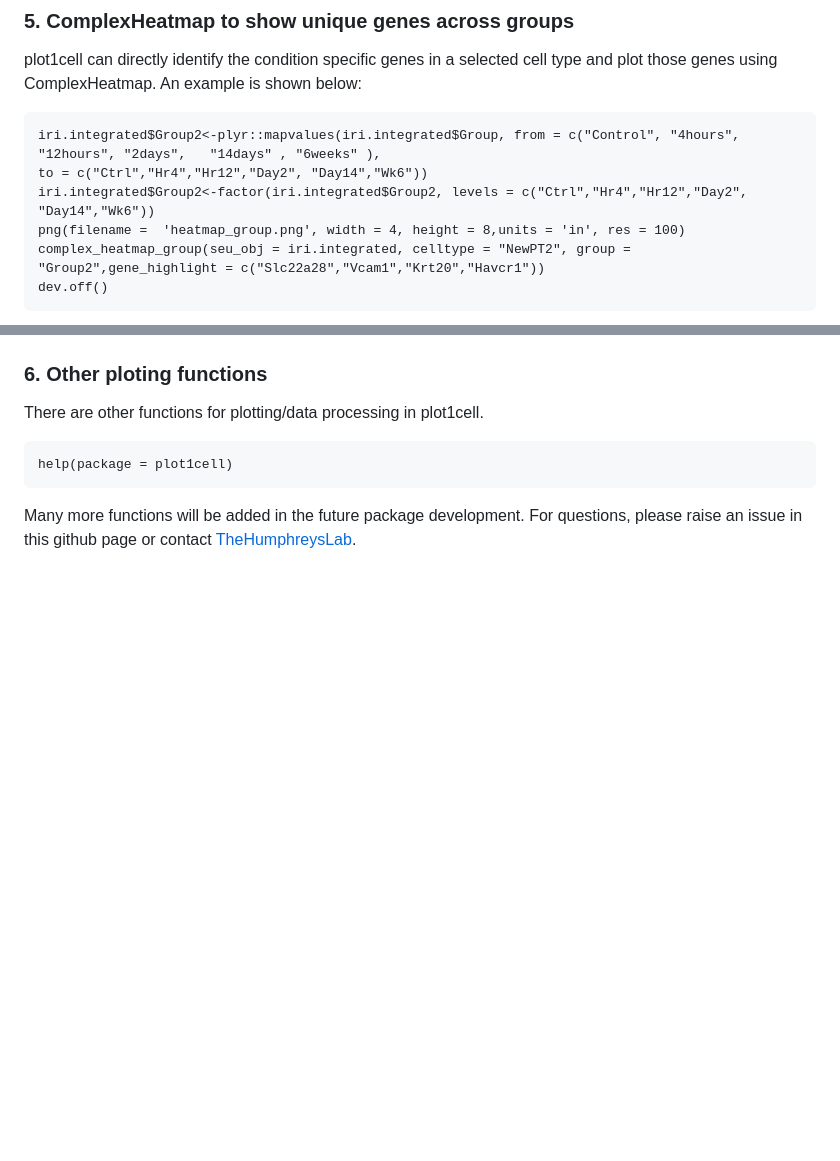
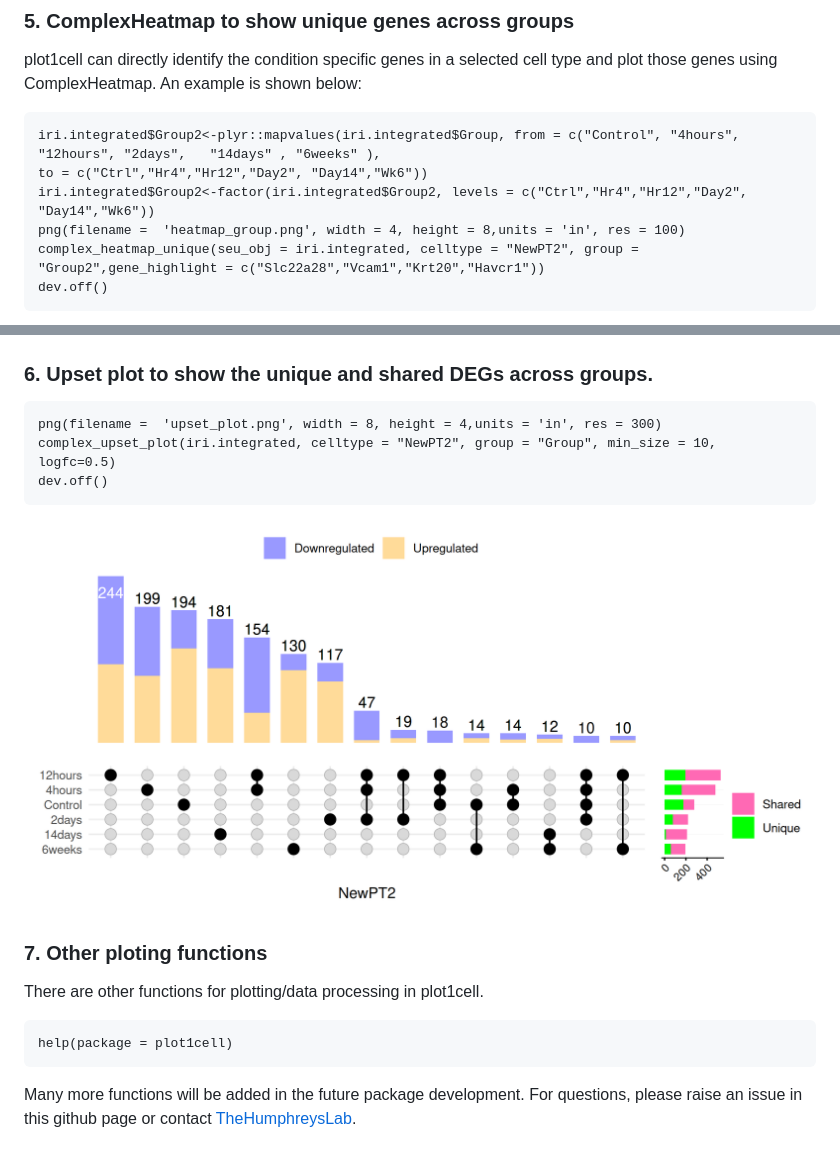
Before and after one commit to HaojiaWu/plot1cell, a Markdown page: README.md, 2 parts joined by grey strips. GitHub-like rendering; pictures changed too: data/upset_plot.png (added); blank space fills up the shorter version.

Commit message:
bug fixes

````diff
--- a/README.md
+++ b/README.md
@@ -105,12 +105,21 @@ iri.integrated$Group2<-plyr::mapvalues(iri.integrated$Group, from = c("Control",
 to = c("Ctrl","Hr4","Hr12","Day2", "Day14","Wk6"))
 iri.integrated$Group2<-factor(iri.integrated$Group2, levels = c("Ctrl","Hr4","Hr12","Day2", "Day14","Wk6"))
 png(filename =  'heatmap_group.png', width = 4, height = 8,units = 'in', res = 100)
-complex_heatmap_group(seu_obj = iri.integrated, celltype = "NewPT2", group = "Group2",gene_highlight = c("Slc22a28","Vcam1","Krt20","Havcr1"))
+complex_heatmap_unique(seu_obj = iri.integrated, celltype = "NewPT2", group = "Group2",gene_highlight = c("Slc22a28","Vcam1","Krt20","Havcr1"))
 dev.off()
 ```
 ![alt text](https://github.com/HaojiaWu/Plot1cell/blob/master/data/heatmap_group.png) <br />
 
-### 6. Other ploting functions
+### 6. Upset plot to show the unique and shared DEGs across groups.
+
+```
+png(filename =  'upset_plot.png', width = 8, height = 4,units = 'in', res = 300)
+complex_upset_plot(iri.integrated, celltype = "NewPT2", group = "Group", min_size = 10, logfc=0.5)
+dev.off()
+```
+![alt text](https://github.com/HaojiaWu/Plot1cell/blob/master/data/upset_plot.png) <br />
+
+### 7. Other ploting functions
 There are other functions for plotting/data processing in plot1cell.
 ```
 help(package = plot1cell)
````
Also changed, not shown: 9 other files.
